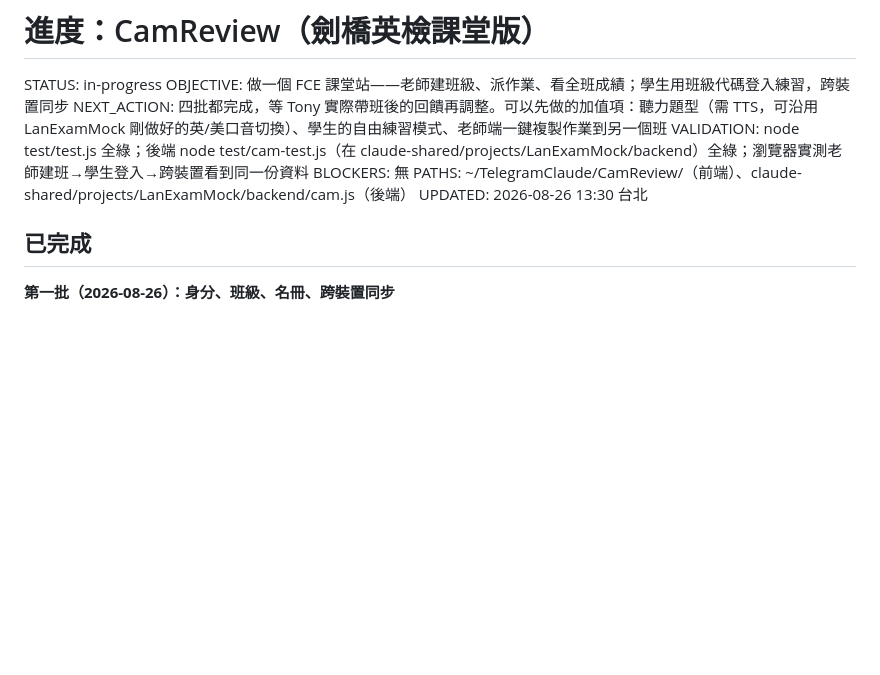
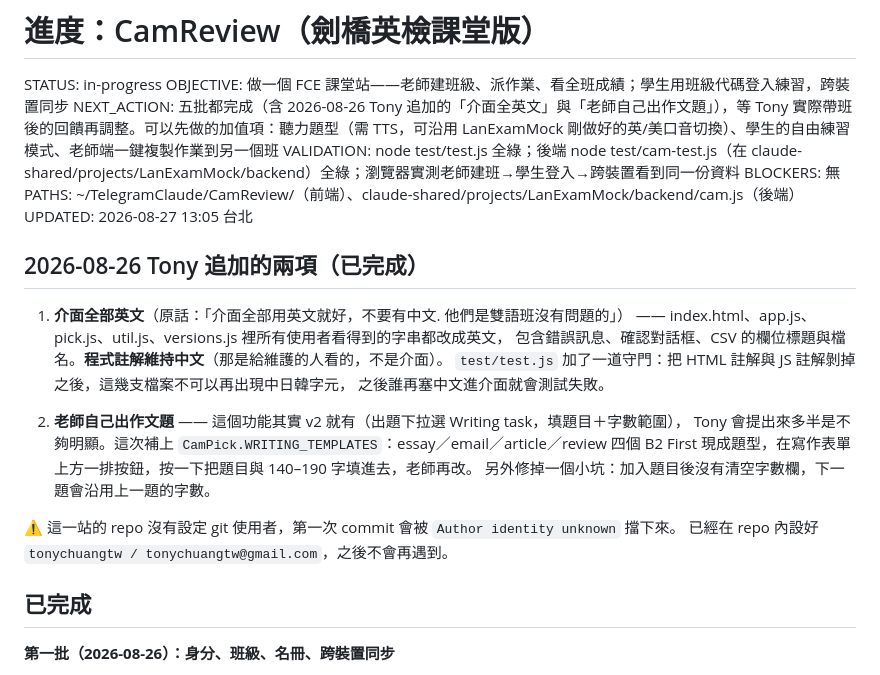
Before and after one commit to tonychuangtw/CamReview, a Markdown page: PROGRESS.md, the part around the change. Rendered like a GitHub page; blank space fills up the shorter version.

Commit message:
PROGRESS：記錄介面全英文與寫作題現成題型

```diff
--- a/PROGRESS.md
+++ b/PROGRESS.md
@@ -4,11 +4,27 @@
 
 STATUS: in-progress
 OBJECTIVE: 做一個 FCE 課堂站——老師建班級、派作業、看全班成績；學生用班級代碼登入練習，跨裝置同步
-NEXT_ACTION: 四批都完成，等 Tony 實際帶班後的回饋再調整。可以先做的加值項：聽力題型（需 TTS，可沿用 LanExamMock 剛做好的英/美口音切換）、學生的自由練習模式、老師端一鍵複製作業到另一個班
+NEXT_ACTION: 五批都完成（含 2026-08-26 Tony 追加的「介面全英文」與「老師自己出作文題」），等 Tony 實際帶班後的回饋再調整。可以先做的加值項：聽力題型（需 TTS，可沿用 LanExamMock 剛做好的英/美口音切換）、學生的自由練習模式、老師端一鍵複製作業到另一個班
 VALIDATION: node test/test.js 全綠；後端 node test/cam-test.js（在 claude-shared/projects/LanExamMock/backend）全綠；瀏覽器實測老師建班→學生登入→跨裝置看到同一份資料
 BLOCKERS: 無
 PATHS: ~/TelegramClaude/CamReview/（前端）、claude-shared/projects/LanExamMock/backend/cam.js（後端）
-UPDATED: 2026-08-26 13:30 台北
+UPDATED: 2026-08-27 13:05 台北
+
+## 2026-08-26 Tony 追加的兩項（已完成）
+
+1. **介面全部英文**（原話：「介面全部用英文就好，不要有中文. 他們是雙語班沒有問題的」）
+   —— index.html、app.js、pick.js、util.js、versions.js 裡所有使用者看得到的字串都改成英文，
+   包含錯誤訊息、確認對話框、CSV 的欄位標題與檔名。**程式註解維持中文**（那是給維護的人看的，不是介面）。
+   `test/test.js` 加了一道守門：把 HTML 註解與 JS 註解剝掉之後，這幾支檔案不可以再出現中日韓字元，
+   之後誰再塞中文進介面就會測試失敗。
+
+2. **老師自己出作文題** —— 這個功能其實 v2 就有（出題下拉選 Writing task，填題目＋字數範圍），
+   Tony 會提出來多半是不夠明顯。這次補上 `CamPick.WRITING_TEMPLATES`：essay／email／article／review
+   四個 B2 First 現成題型，在寫作表單上方一排按鈕，按一下把題目與 140–190 字填進去，老師再改。
+   另外修掉一個小坑：加入題目後沒有清空字數欄，下一題會沿用上一題的字數。
+
+⚠️ 這一站的 repo 沒有設定 git 使用者，第一次 commit 會被 `Author identity unknown` 擋下來。
+已經在 repo 內設好 `tonychuangtw / tonychuangtw@gmail.com`，之後不會再遇到。
 
 ## 已完成
 
```
